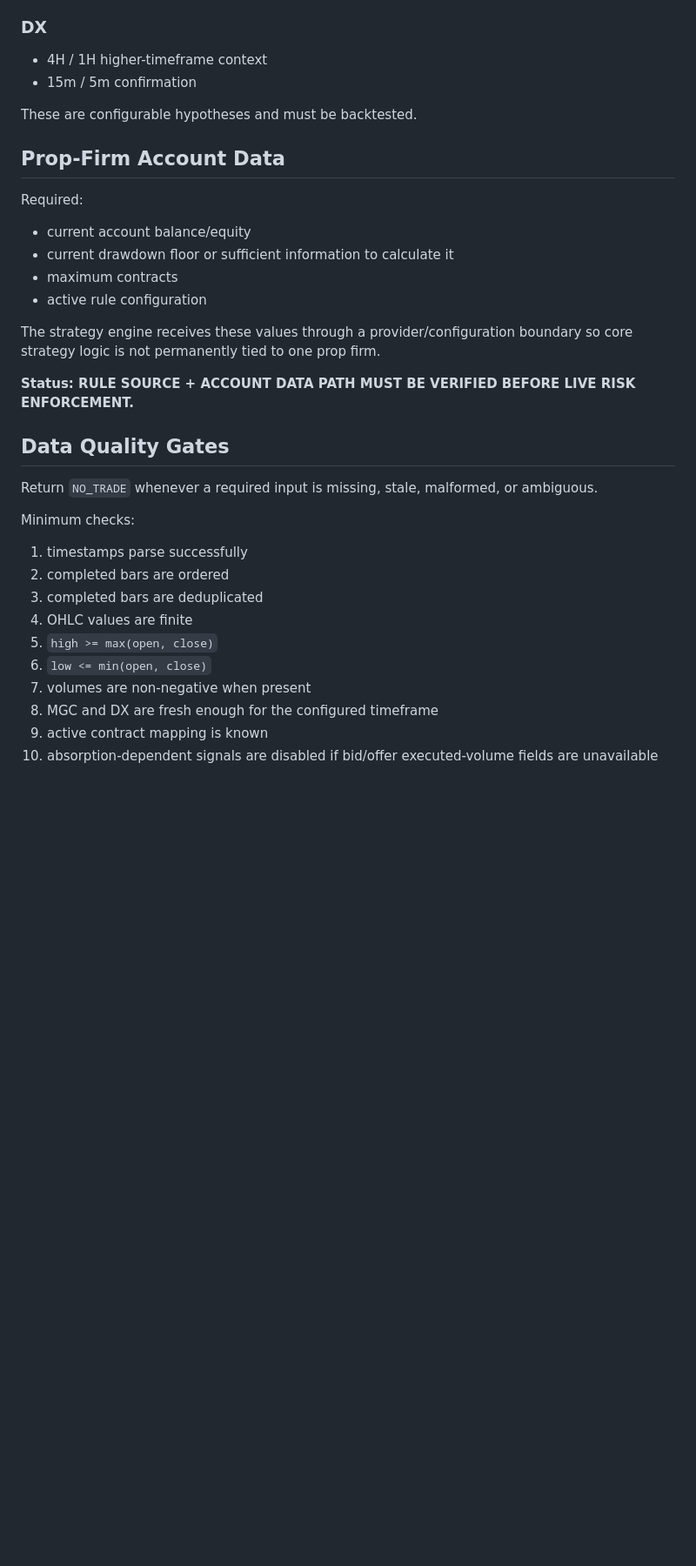
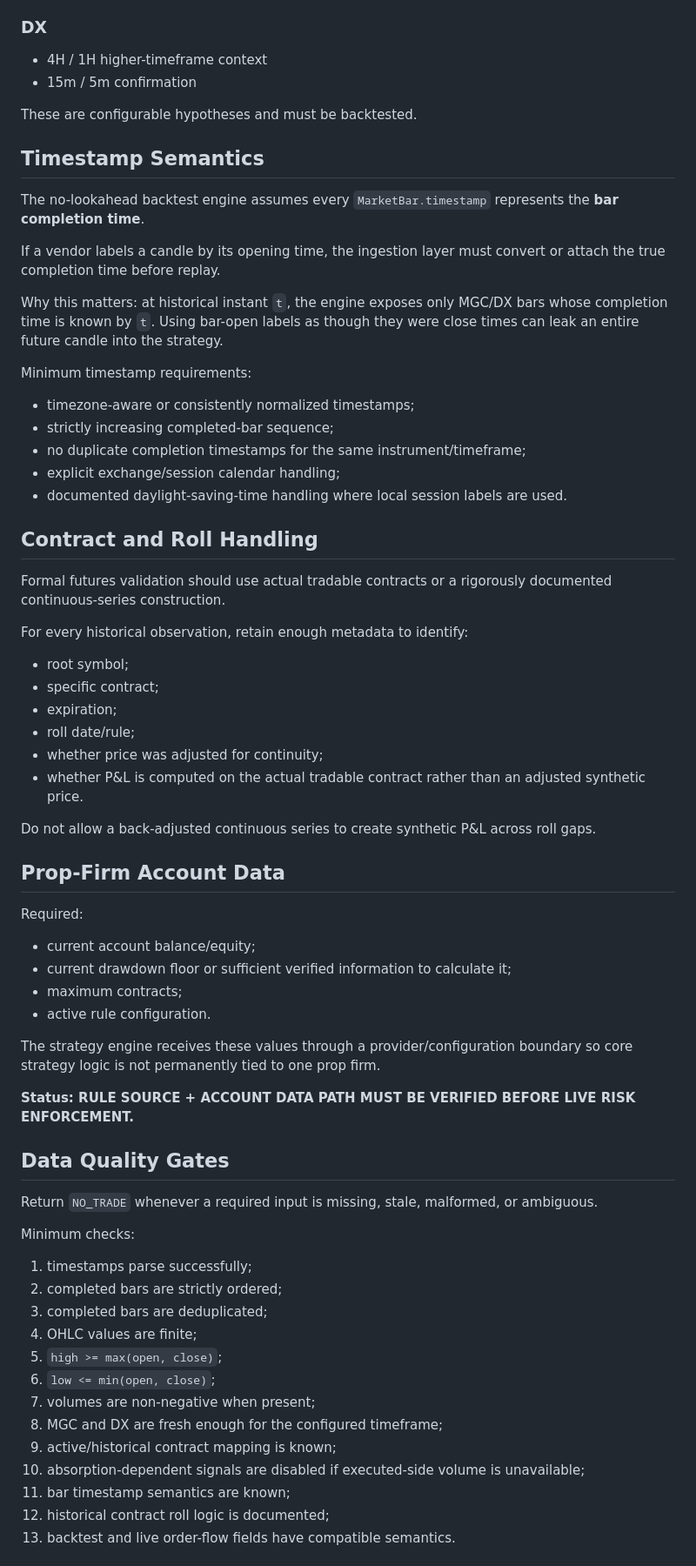
Before and after one commit to lafaillejeremiah7-droid/A-Setup-Finder-Company, a Markdown page: docs/DATA_REQUIREMENTS.md, the part around one of its changes. Shown at 87% size. Drawn GitHub-style; blank space fills up the shorter version.

Commit message:
Align data requirements with validation pipeline

```diff
--- a/docs/DATA_REQUIREMENTS.md
+++ b/docs/DATA_REQUIREMENTS.md
@@ -67,14 +63,45 @@ Do not hard-code a perpetual contract month. The live adapter must resolve the a
 
 These are configurable hypotheses and must be backtested.
 
+## Timestamp Semantics
+
+The no-lookahead backtest engine assumes every `MarketBar.timestamp` represents the **bar completion time**.
+
+If a vendor labels a candle by its opening time, the ingestion layer must convert or attach the true completion time before replay.
+
+Why this matters: at historical instant `t`, the engine exposes only MGC/DX bars whose completion time is known by `t`. Using bar-open labels as though they were close times can leak an entire future candle into the strategy.
+
+Minimum timestamp requirements:
+
+- timezone-aware or consistently normalized timestamps;
+- strictly increasing completed-bar sequence;
+- no duplicate completion timestamps for the same instrument/timeframe;
+- explicit exchange/session calendar handling;
+- documented daylight-saving-time handling where local session labels are used.
+
+## Contract and Roll Handling
+
+Formal futures validation should use actual tradable contracts or a rigorously documented continuous-series construction.
+
+For every historical observation, retain enough metadata to identify:
+
+- root symbol;
+- specific contract;
+- expiration;
+- roll date/rule;
+- whether price was adjusted for continuity;
+- whether P&L is computed on the actual tradable contract rather than an adjusted synthetic price.
+
+Do not allow a back-adjusted continuous series to create synthetic P&L across roll gaps.
+
 ## Prop-Firm Account Data
 
 Required:
 
-- current account balance/equity
-- current drawdown floor or sufficient information to calculate it
-- maximum contracts
-- active rule configuration
+- current account balance/equity;
+- current drawdown floor or sufficient verified information to calculate it;
+- maximum contracts;
+- active rule configuration.
 
 The strategy engine receives these values through a provider/configuration boundary so core strategy logic is not permanently tied to one prop firm.
 
@@ -86,13 +113,17 @@ Return `NO_TRADE` whenever a required input is missing, stale, malformed, or amb
 
 Minimum checks:
 
-1. timestamps parse successfully
-2. completed bars are ordered
-3. completed bars are deduplicated
-4. OHLC values are finite
-5. `high >= max(open, close)`
-6. `low <= min(open, close)`
-7. volumes are non-negative when present
-8. MGC and DX are fresh enough for the configured timeframe
-9. active contract mapping is known
-10. absorption-dependent signals are disabled if bid/offer executed-volume fields are unavailable
+1. timestamps parse successfully;
+2. completed bars are strictly ordered;
+3. completed bars are deduplicated;
+4. OHLC values are finite;
+5. `high >= max(open, close)`;
+6. `low <= min(open, close)`;
+7. volumes are non-negative when present;
+8. MGC and DX are fresh enough for the configured timeframe;
+9. active/historical contract mapping is known;
+10. absorption-dependent signals are disabled if executed-side volume is unavailable;
+11. bar timestamp semantics are known;
+12. historical contract roll logic is documented;
+13. backtest and live order-flow fields have compatible semantics.
+
```
Also changed, not shown: other parts of docs/DATA_REQUIREMENTS.md (+51 -35 lines).
